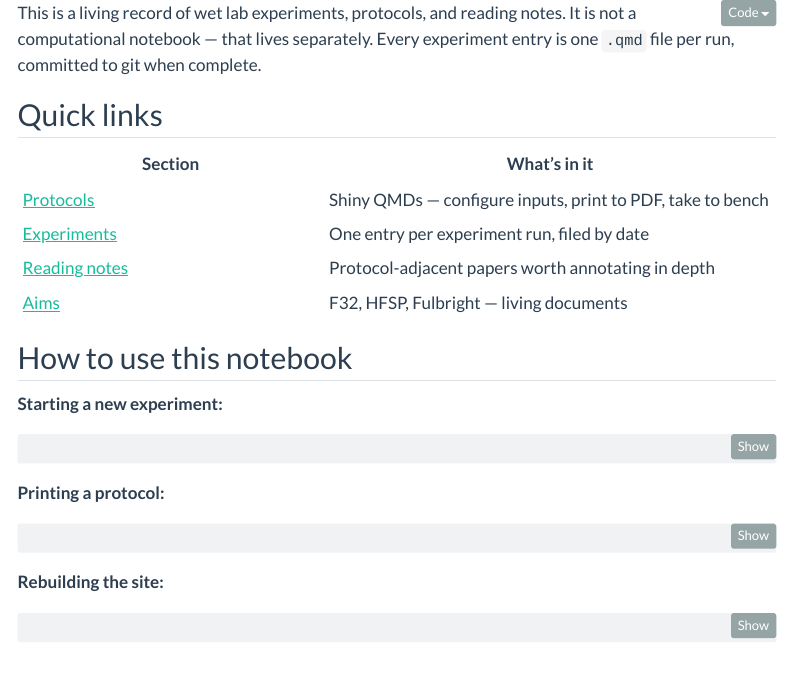
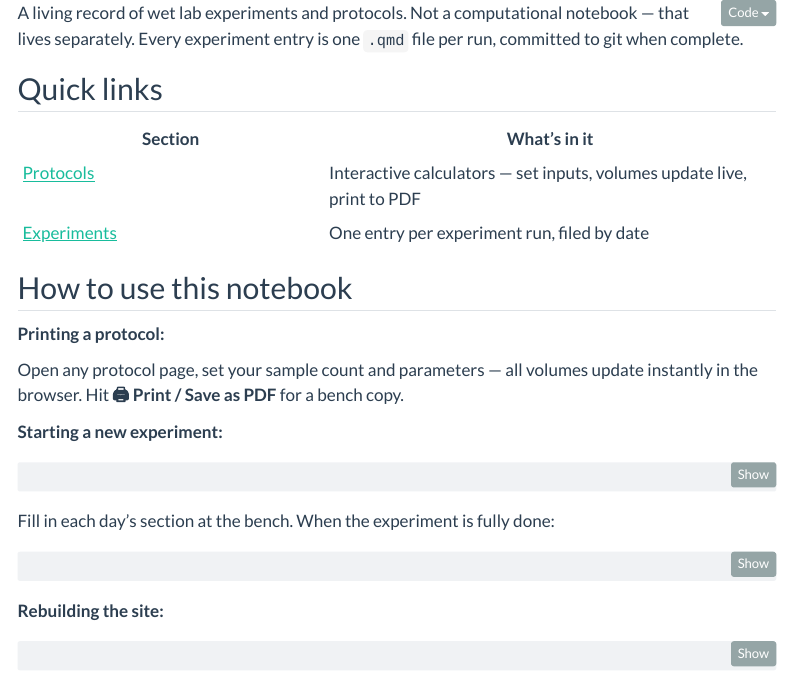
Before and after one commit to jpflores-13/lab_notebook, a Quarto document (index.qmd): the page in a window 1100 px wide, from its top. Rendered offline with R 4.5, knitr and Pandoc in place of Quarto, with nearby package versions; menus at the side of the page are left out.

Commit message:
fix homepage, exclude aims/reading-notes from render

````diff
--- a/index.qmd
+++ b/index.qmd
@@ -4,20 +4,23 @@ subtitle: ""
 date: today
 ---
 
-This is a living record of wet lab experiments, protocols, and reading notes.
-It is not a computational notebook — that lives separately.
+A living record of wet lab experiments and protocols.
+Not a computational notebook — that lives separately.
 Every experiment entry is one `.qmd` file per run, committed to git when complete.
 
 ## Quick links
 
 | Section | What's in it |
 |---------|-------------|
-| [Protocols](protocols/index.qmd) | Shiny QMDs — configure inputs, print to PDF, take to bench |
+| [Protocols](protocols/index.qmd) | Interactive calculators — set inputs, volumes update live, print to PDF |
 | [Experiments](experiments/index.qmd) | One entry per experiment run, filed by date |
-| [Reading notes](reading-notes/index.qmd) | Protocol-adjacent papers worth annotating in depth |
-| [Aims](aims/index.qmd) | F32, HFSP, Fulbright — living documents |
 
 ## How to use this notebook
+
+**Printing a protocol:**
+
+Open any protocol page, set your sample count and parameters — all volumes update
+instantly in the browser. Hit **🖨 Print / Save as PDF** for a bench copy.
 
 **Starting a new experiment:**
 
@@ -28 +31,2 @@ cp experiments/_templates/HiC_entry_template.qmd \
 
+Fill in each day's section at the bench. When the experiment is fully done:
@@ -31,7 +33,4 @@ cp experiments/_templates/HiC_entry_template.qmd \
 
-# When the experiment is fully done:
+```bash
 git add experiments/YYYY-MM-DD_HiC-target-celltype.qmd
 git commit -m "Hi-C [target] [celltype] — [one-line result summary]"
-```
-
-**Printing a protocol:**
````
Also changed, not shown: docs/search.json, index.qmd (12 more changed lines), 1 other file.
